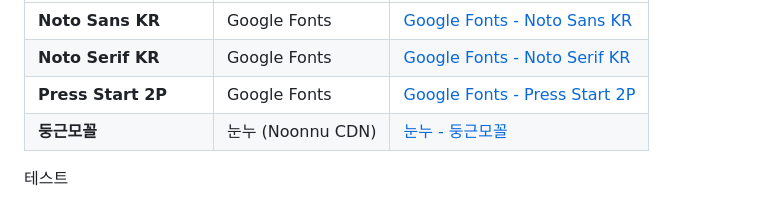
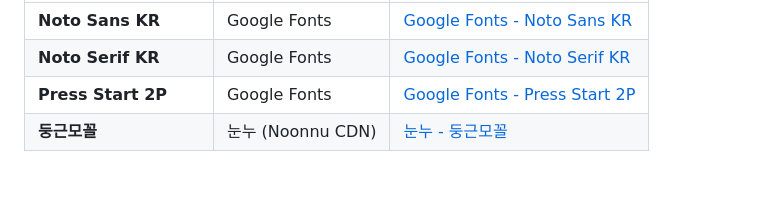
Before and after one commit to catholicTaeyoung/campus-hotspots, a Markdown page: README.md, the part around the change. GitHub-like rendering; blank space fills up the shorter version.

Commit message:
테스트2

```diff
--- a/README.md
+++ b/README.md
@@ -42,4 +42,3 @@
 | **Noto Serif KR** | Google Fonts | [Google Fonts - Noto Serif KR](https://fonts.google.com/specimen/Noto+Serif+KR) |
 | **Press Start 2P** | Google Fonts | [Google Fonts - Press Start 2P](https://fonts.google.com/specimen/Press+Start+2P) |
 | **둥근모꼴** | 눈누 (Noonnu CDN) | [눈누 - 둥근모꼴](https://noonnu.cc/font_page/28) |
-테스트
```
